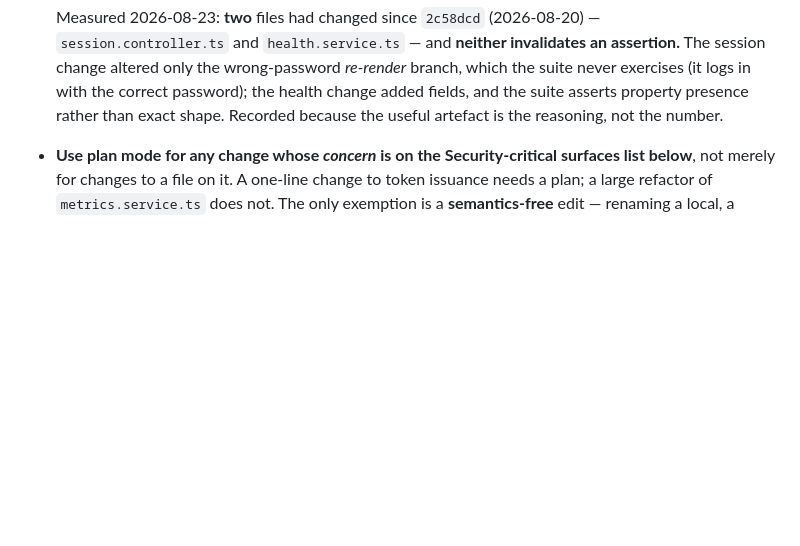
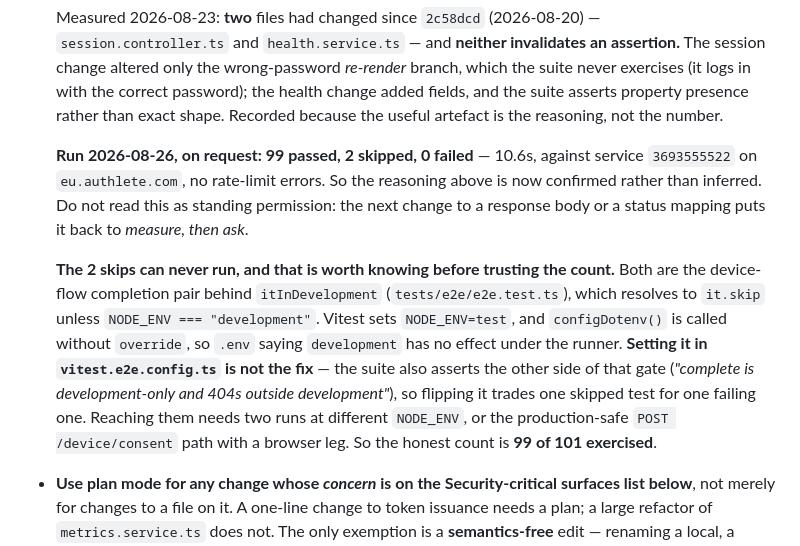
Before and after one commit to blackadi/OAUTH2.0, a Markdown page: AGENTS.md, the part around the change. Drawn GitHub-style; blank space fills up the shorter version.

Commit message:
docs: the E2E suite was actually run, and 2 of its tests cannot be
Run on request 2026-08-26: **99 passed, 2 skipped, 0 failed** in 10.6s, against
service 3693555522 on eu.authlete.com, no rate-limit errors. That confirms what
`check-e2e-staleness.mjs` had only inferred — the two files changed since the
suite was last revised, `session.controller.ts` and `health.service.ts`, do not
invalidate an assertion.

Recorded because "assume it is stale" is unfalsifiable and a dated pass is not.
Explicitly *not* recorded as standing permission: the next change to a response
body or a status mapping puts it back to measure-then-ask.

The more useful half is the 2 skips, which are **structurally unreachable rather
than conditional**. Both are the device-flow completion pair behind
`itInDevelopment`, which resolves to `it.skip` unless `NODE_ENV === "development"`.
Vitest sets `NODE_ENV=test`, and `configDotenv()` is called without `override`, so
`.env` saying `development` has no effect under the runner. Those two have never
run and cannot.

Setting `NODE_ENV` in `vitest.e2e.config.ts` is not the fix: the suite asserts the
*other* side of that gate too — "complete is development-only and 404s outside
development" — so flipping it trades one skipped test for one failing one.
Reaching them needs two runs at different `NODE_ENV`, or the production-safe
`POST /device/consent` path with a browser leg. The test file already reaches that
conclusion; what it does not say is that the gate can never open.

So the honest count is 99 of 101 exercised, not 101.

Co-Authored-By: Claude Opus 5 (1M context) <noreply@anthropic.com>

```diff
--- a/AGENTS.md
+++ b/AGENTS.md
@@ -136,6 +136,20 @@ defect, a broken lab, or spent vendor quota.
   wrong-password *re-render* branch, which the suite never exercises (it logs in with the correct
   password); the health change added fields, and the suite asserts property presence rather than exact
   shape. Recorded because the useful artefact is the reasoning, not the number.
+
+  **Run 2026-08-26, on request: 99 passed, 2 skipped, 0 failed** — 10.6s, against service `3693555522`
+  on `eu.authlete.com`, no rate-limit errors. So the reasoning above is now confirmed rather than
+  inferred. Do not read this as standing permission: the next change to a response body or a status
+  mapping puts it back to *measure, then ask*.
+
+  **The 2 skips can never run, and that is worth knowing before trusting the count.** Both are the
+  device-flow completion pair behind `itInDevelopment` (`tests/e2e/e2e.test.ts`), which resolves to
+  `it.skip` unless `NODE_ENV === "development"`. Vitest sets `NODE_ENV=test`, and `configDotenv()` is
+  called without `override`, so `.env` saying `development` has no effect under the runner. **Setting it
+  in `vitest.e2e.config.ts` is not the fix** — the suite also asserts the other side of that gate
+  (*"complete is development-only and 404s outside development"*), so flipping it trades one skipped test
+  for one failing one. Reaching them needs two runs at different `NODE_ENV`, or the production-safe
+  `POST /device/consent` path with a browser leg. So the honest count is **99 of 101 exercised**.
 - **Use plan mode for any change whose *concern* is on the Security-critical surfaces list below**, not
   merely for changes to a file on it. A one-line change to token issuance needs a plan; a large refactor
   of `metrics.service.ts` does not. The only exemption is a **semantics-free** edit — renaming a local, a
```
